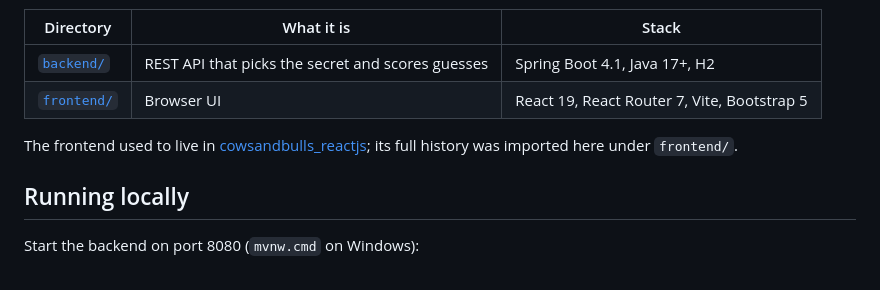
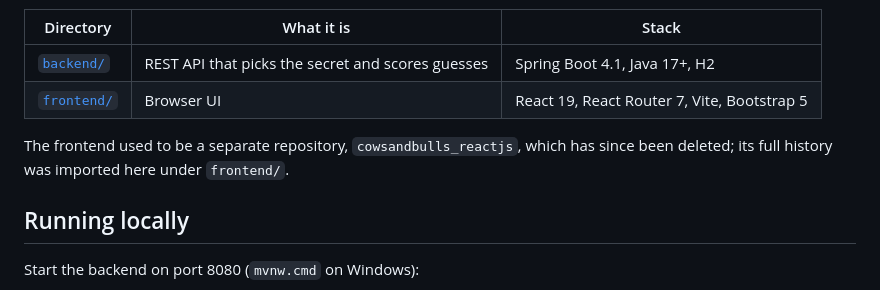
Before and after one commit to rahiman-zoheb/cowsandbulls, a Markdown page: README.md, the part around the change. Drawn GitHub-style.

Commit message:
Stop linking to cowsandbulls_reactjs before it is deleted (#69)
Its full history is already here under frontend/, so the README keeps
the name for context but no longer links to a repository that will 404.

Co-authored-by: Claude Opus 5.5 <noreply@anthropic.com>

```diff
--- a/README.md
+++ b/README.md
@@ -11,9 +11,8 @@ This repository holds both halves of the game:
 | [`backend/`](backend/) | REST API that picks the secret and scores guesses | Spring Boot 4.1, Java 17+, H2 |
 | [`frontend/`](frontend/) | Browser UI | React 19, React Router 7, Vite, Bootstrap 5 |
 
-The frontend used to live in
-[cowsandbulls_reactjs](https://github.com/rahiman-zoheb/cowsandbulls_reactjs); its full
-history was imported here under `frontend/`.
+The frontend used to be a separate repository, `cowsandbulls_reactjs`, which has since been
+deleted; its full history was imported here under `frontend/`.
 
 ## Running locally
 
```
